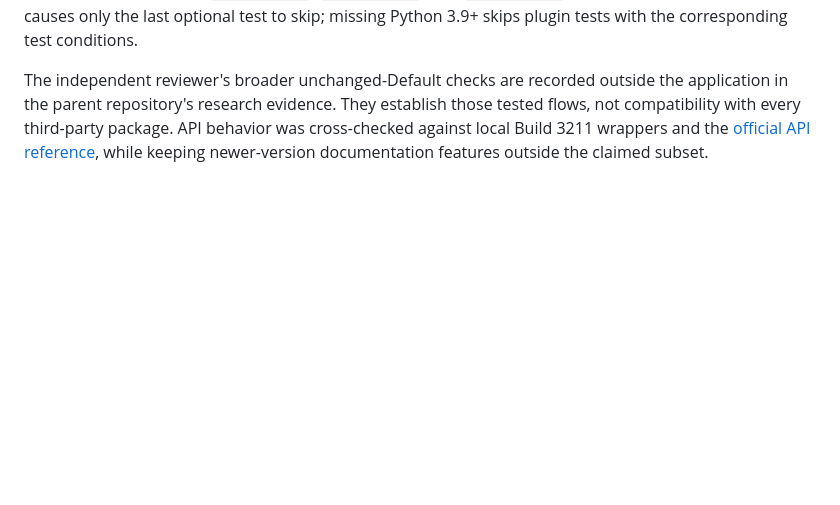
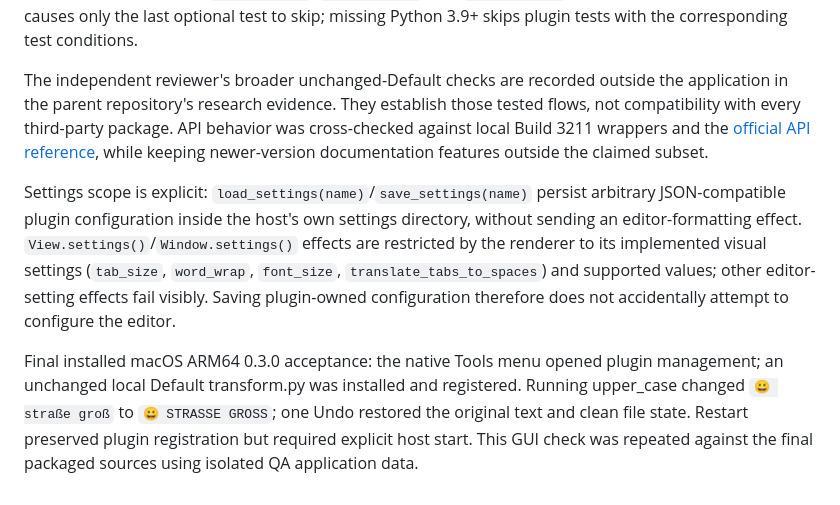
Before and after one commit to fishman-r/easy-text, a Markdown page: desktop-notes.md, the part around the change. Drawn GitHub-style; blank space fills up the shorter version.

Commit message:
Document packaged plugin acceptance and settings scope

```diff
--- a/desktop-notes.md
+++ b/desktop-notes.md
@@ -98,3 +98,7 @@ Lifecycle changes (install/start/stop/enable/remove) share a serial management q
 `npm run test:desktop`: **24 passed** on this Mac (15 editor/backend regressions plus 9 plugin tests). Plugin tests execute actual Python processes and cover Unicode/emoji/reverse multi-selections, failing/unsupported commands, fresh snapshots, Window/Application commands, events, persisted settings across restart, single-file isolation, enable/disable/remove, ZIP relative imports/resources, timeout termination, concurrent lifecycle requests, stale-child callbacks, event transaction rejection, and unchanged local Default `transform.py`, `goto_line.py`, and `copy_path.py` behavior. Missing local Sublime causes only the last optional test to skip; missing Python 3.9+ skips plugin tests with the corresponding test conditions.
 
 The independent reviewer's broader unchanged-Default checks are recorded outside the application in the parent repository's research evidence. They establish those tested flows, not compatibility with every third-party package. API behavior was cross-checked against local Build 3211 wrappers and the [official API reference](https://www.sublimetext.com/docs/api_reference.html), while keeping newer-version documentation features outside the claimed subset.
+
+Settings scope is explicit: `load_settings(name)`/`save_settings(name)` persist arbitrary JSON-compatible plugin configuration inside the host's own settings directory, without sending an editor-formatting effect. `View.settings()`/`Window.settings()` effects are restricted by the renderer to its implemented visual settings (`tab_size`, `word_wrap`, `font_size`, `translate_tabs_to_spaces`) and supported values; other editor-setting effects fail visibly. Saving plugin-owned configuration therefore does not accidentally attempt to configure the editor.
+
+Final installed macOS ARM64 0.3.0 acceptance: the native Tools menu opened plugin management; an unchanged local Default transform.py was installed and registered. Running upper_case changed `😀 straße groß` to `😀 STRASSE GROSS`; one Undo restored the original text and clean file state. Restart preserved plugin registration but required explicit host start. This GUI check was repeated against the final packaged sources using isolated QA application data.
```
